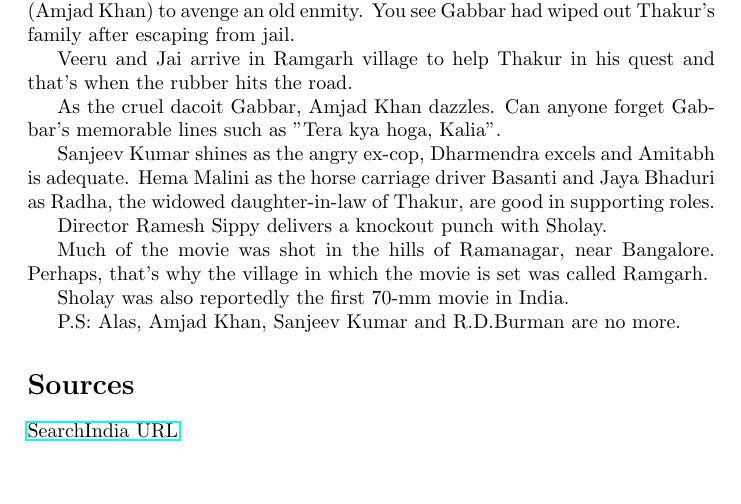
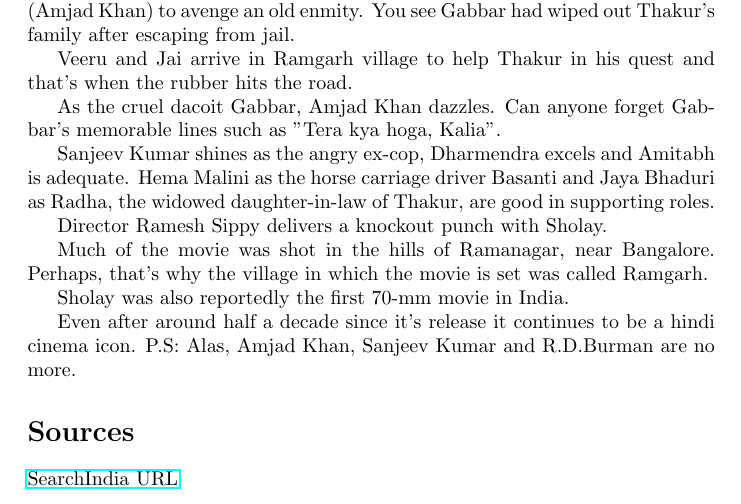
Before and after one commit to smittal6/cs251-git, a LaTeX document (sholay.tex): part of page 1 of 2, cut so that both start at the same text, the shorter picture padded with empty space. Compiled offline with pdfLaTeX.

Commit message:
edited sholay

```diff
--- a/sholay.tex
+++ b/sholay.tex
@@ -31,6 +31,7 @@
 
 Sholay was also reportedly the first 70-mm movie in India.
 
+Even after around half a decade since it's release it continues to be a hindi cinema icon.
 P.S: Alas, Amjad Khan, Sanjeev Kumar and R.D.Burman are no more.
 
 \section*{Sources}
```
Also changed, not shown: sholay.tex (1 more changed lines).
